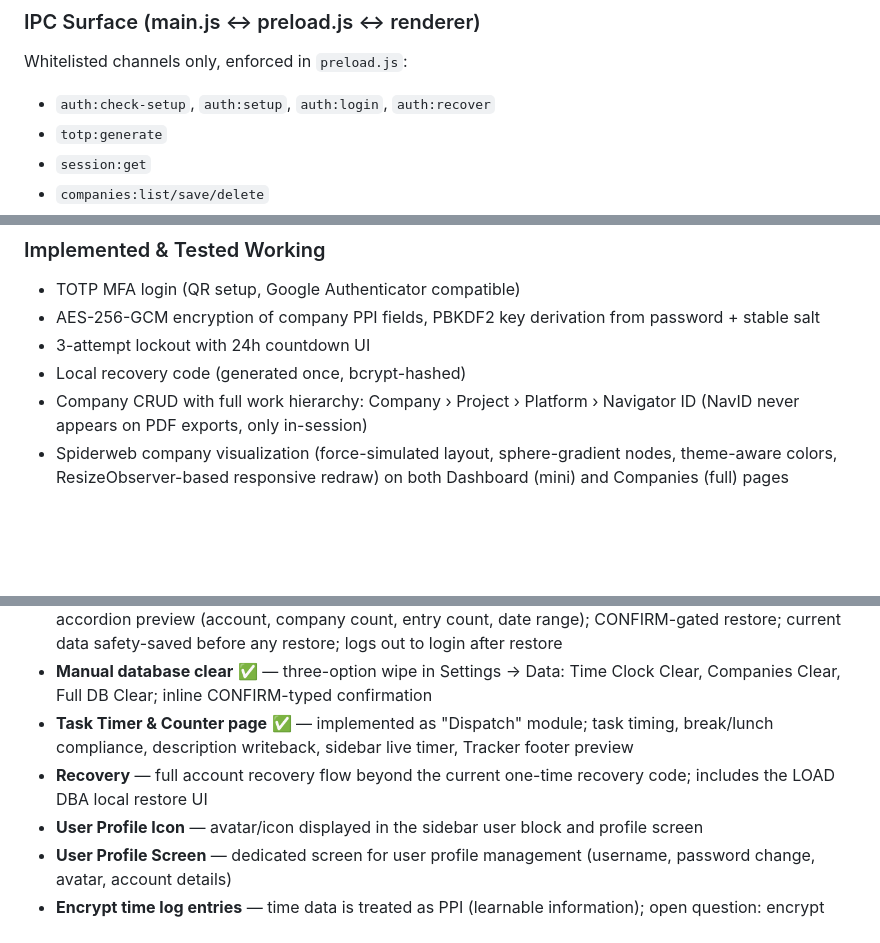
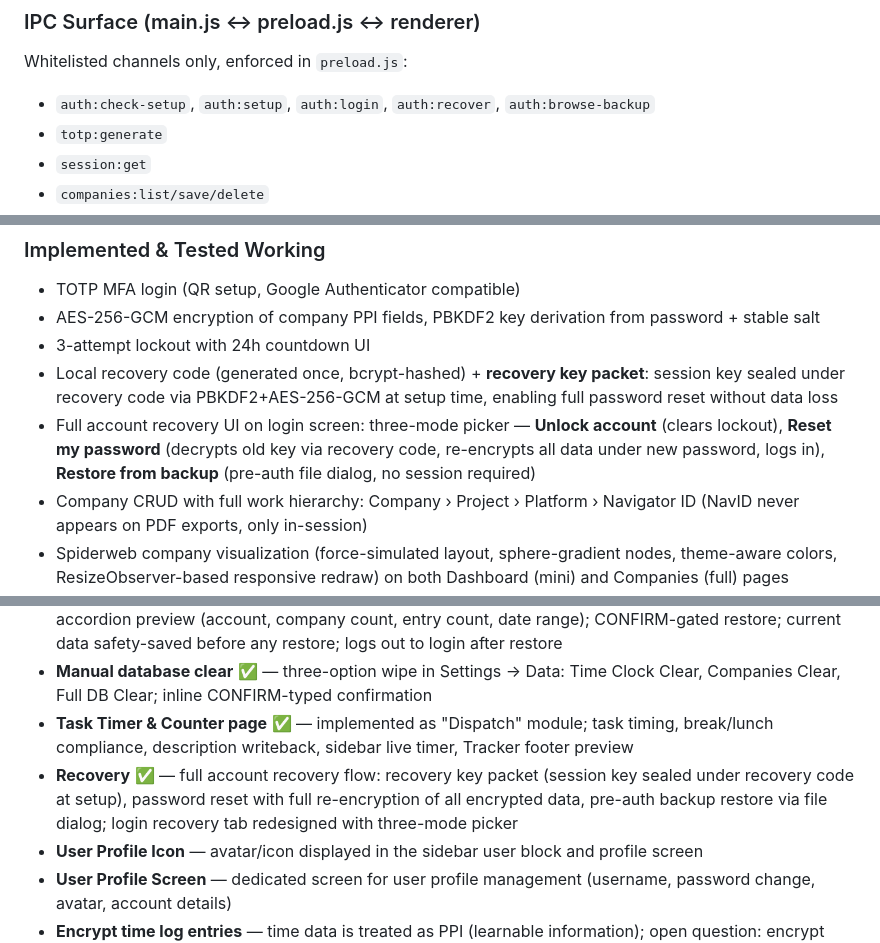
Before and after one commit to Conqueror-Mod/conquered-time, a Markdown page: CLAUDE.md, 3 parts joined by grey strips. GitHub-like rendering; blank space fills up the shorter version.

Commit message:
docs: update CLAUDE.md for full recovery flow
- IPC surface: added auth:browse-backup
- Feature Inventory: recovery key packet + 3-mode UI now listed under Implemented
- Deferred list: Recovery marked complete with details

Co-Authored-By: Claude Sonnet 4.6 <noreply@anthropic.com>

```diff
--- a/CLAUDE.md
+++ b/CLAUDE.md
@@ -86,7 +86,7 @@ conquered-time/
 
 ### IPC Surface (main.js ↔ preload.js ↔ renderer)
 Whitelisted channels only, enforced in `preload.js`:
-- `auth:check-setup`, `auth:setup`, `auth:login`, `auth:recover`
+- `auth:check-setup`, `auth:setup`, `auth:login`, `auth:recover`, `auth:browse-backup`
 - `totp:generate`
 - `session:get`
 - `companies:list/save/delete`
@@ -139,7 +139,8 @@ Native `<input type="time">` renders in the OS locale's format (often 12-hour wi
 - TOTP MFA login (QR setup, Google Authenticator compatible)
 - AES-256-GCM encryption of company PPI fields, PBKDF2 key derivation from password + stable salt
 - 3-attempt lockout with 24h countdown UI
-- Local recovery code (generated once, bcrypt-hashed)
+- Local recovery code (generated once, bcrypt-hashed) + **recovery key packet**: session key sealed under recovery code via PBKDF2+AES-256-GCM at setup time, enabling full password reset without data loss
+- Full account recovery UI on login screen: three-mode picker — **Unlock account** (clears lockout), **Reset my password** (decrypts old key via recovery code, re-encrypts all data under new password, logs in), **Restore from backup** (pre-auth file dialog, no session required)
 - Company CRUD with full work hierarchy: Company › Project › Platform › Navigator ID (NavID never appears on PDF exports, only in-session)
 - Spiderweb company visualization (force-simulated layout, sphere-gradient nodes, theme-aware colors, ResizeObserver-based responsive redraw) on both Dashboard (mini) and Companies (full) pages
 - Dynamic time-entry table: starts at 5 rows, auto-grows when the last row is used, trims unused trailing blank rows, never goes below 5
@@ -172,7 +173,7 @@ Native `<input type="time">` renders in the OS locale's format (often 12-hour wi
 - **Auto Backup UI** ✅ — Settings → Data → Backup Library; lazy-loaded list of up to 30 auto-backups; accordion preview (account, company count, entry count, date range); CONFIRM-gated restore; current data safety-saved before any restore; logs out to login after restore
 - **Manual database clear** ✅ — three-option wipe in Settings → Data: Time Clock Clear, Companies Clear, Full DB Clear; inline CONFIRM-typed confirmation
 - **Task Timer & Counter page** ✅ — implemented as "Dispatch" module; task timing, break/lunch compliance, description writeback, sidebar live timer, Tracker footer preview
-- **Recovery** — full account recovery flow beyond the current one-time recovery code; includes the LOAD DBA local restore UI
+- **Recovery** ✅ — full account recovery flow: recovery key packet (session key sealed under recovery code at setup), password reset with full re-encryption of all encrypted data, pre-auth backup restore via file dialog; login recovery tab redesigned with three-mode picker
 - **User Profile Icon** — avatar/icon displayed in the sidebar user block and profile screen
 - **User Profile Screen** — dedicated screen for user profile management (username, password change, avatar, account details)
 - **Encrypt time log entries** — time data is treated as PPI (learnable information); open question: encrypt individual time entries the same way company fields are, OR lock all user data behind session encryption on session lock. Needs design decision before implementation.
```
